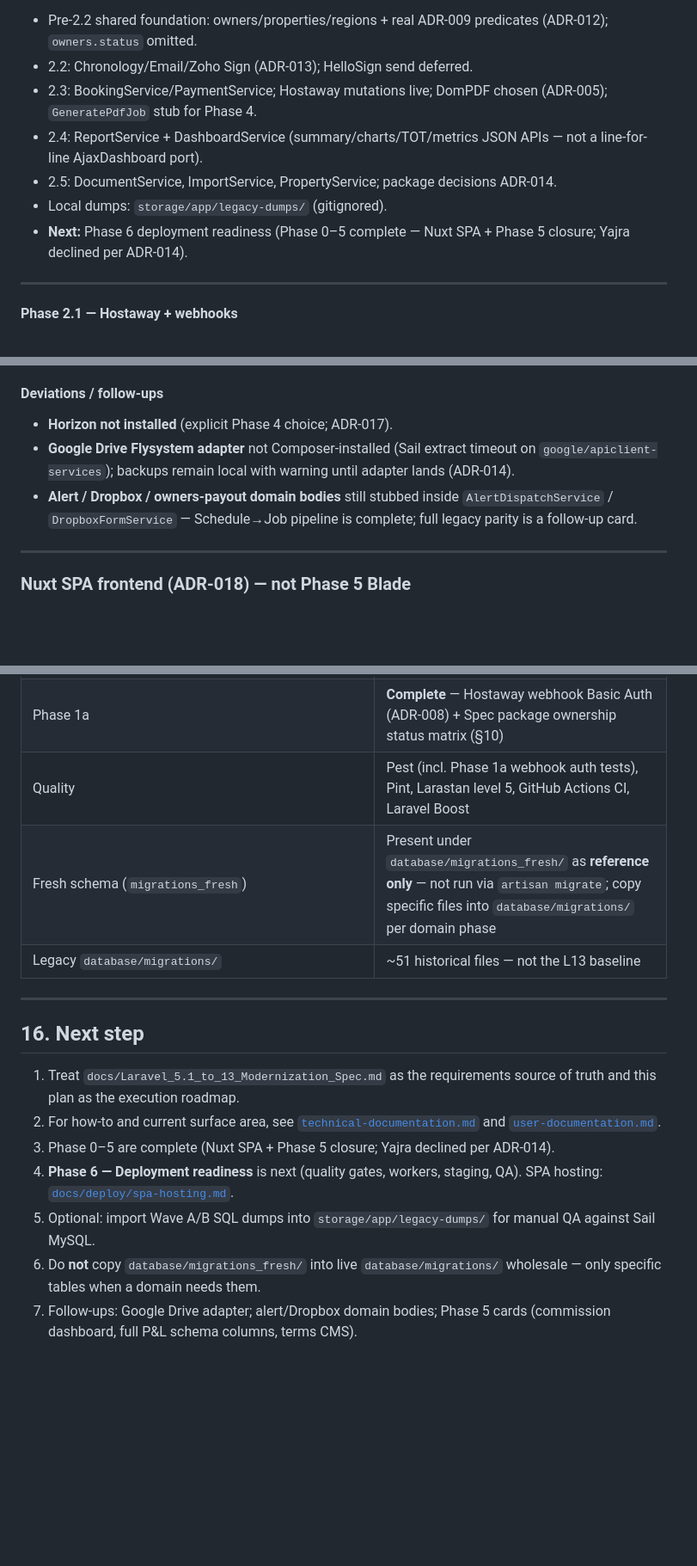
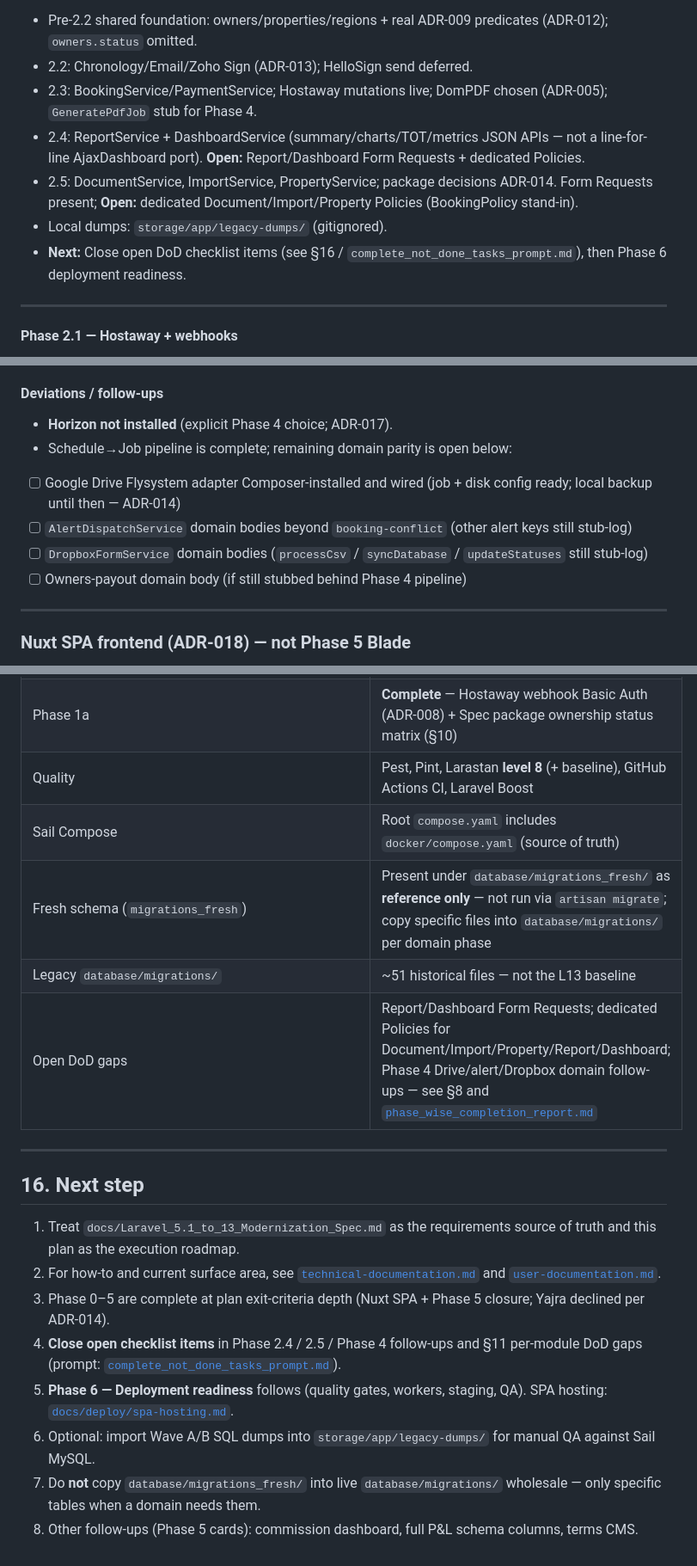
Before and after one commit to shaadahmed/airconcierge13, a Markdown page: docs/migration-plan.md, 3 parts joined by grey strips. Shown at 86% size. Rendered like a GitHub page; blank space fills up the shorter version.

```diff
--- a/docs/migration-plan.md
+++ b/docs/migration-plan.md
@@ -473,10 +473,10 @@ Extract **workflow** business logic from fat controllers into domain-grouped Ser
 - Pre-2.2 shared foundation: owners/properties/regions + real ADR-009 predicates (ADR-012); `owners.status` omitted.
 - 2.2: Chronology/Email/Zoho Sign (ADR-013); HelloSign send deferred.
 - 2.3: BookingService/PaymentService; Hostaway mutations live; DomPDF chosen (ADR-005); `GeneratePdfJob` stub for Phase 4.
-- 2.4: ReportService + DashboardService (summary/charts/TOT/metrics JSON APIs — not a line-for-line AjaxDashboard port).
-- 2.5: DocumentService, ImportService, PropertyService; package decisions ADR-014.
+- 2.4: ReportService + DashboardService (summary/charts/TOT/metrics JSON APIs — not a line-for-line AjaxDashboard port). **Open:** Report/Dashboard Form Requests + dedicated Policies.
+- 2.5: DocumentService, ImportService, PropertyService; package decisions ADR-014. Form Requests present; **Open:** dedicated Document/Import/Property Policies (BookingPolicy stand-in).
 - Local dumps: `storage/app/legacy-dumps/` (gitignored).
-- **Next:** Phase 6 deployment readiness (Phase 0–5 complete — Nuxt SPA + Phase 5 closure; Yajra declined per ADR-014).
+- **Next:** Close open DoD checklist items (see §16 / `complete_not_done_tasks_prompt.md`), then Phase 6 deployment readiness.
 
 ---
 
@@ -812,8 +815,12 @@ Extract **workflow** business logic from fat controllers into domain-grouped Ser
 #### Deviations / follow-ups
 
 - **Horizon not installed** (explicit Phase 4 choice; ADR-017).
-- **Google Drive Flysystem adapter** not Composer-installed (Sail extract timeout on `google/apiclient-services`); backups remain local with warning until adapter lands (ADR-014).
-- **Alert / Dropbox / owners-payout domain bodies** still stubbed inside `AlertDispatchService` / `DropboxFormService` — Schedule→Job pipeline is complete; full legacy parity is a follow-up card.
+- Schedule→Job pipeline is complete; remaining domain parity is open below:
+
+- [ ] Google Drive Flysystem adapter Composer-installed and wired (job + disk config ready; local backup until then — ADR-014)
+- [ ] `AlertDispatchService` domain bodies beyond `booking-conflict` (other alert keys still stub-log)
+- [ ] `DropboxFormService` domain bodies (`processCsv` / `syncDatabase` / `updateStatuses` still stub-log)
+- [ ] Owners-payout domain body (if still stubbed behind Phase 4 pipeline)
 
 ---
 
@@ -1093,9 +1103,11 @@ Every major heading/requirement area from `docs/Laravel_5.1_to_13_Modernization_
 | Laravel 13 scaffold / Sail | **Phase 0 complete** — Sail boots with MySQL `airconcierge`, Redis queue/cache/session, queue worker + scheduler |
 | Phase 1 routing & auth | **Scaffolded** — `UserRole` + Policies (ADR-010), session login, owner-scoped middleware + `User` predicates (ADR-009), Schedule command stubs, Hostaway webhook path. See ADR-007 |
 | Phase 1a | **Complete** — Hostaway webhook Basic Auth (ADR-008) + Spec package ownership status matrix (§10) |
-| Quality | Pest (incl. Phase 1a webhook auth tests), Pint, Larastan level 5, GitHub Actions CI, Laravel Boost |
+| Quality | Pest, Pint, Larastan **level 8** (+ baseline), GitHub Actions CI, Laravel Boost |
+| Sail Compose | Root `compose.yaml` includes `docker/compose.yaml` (source of truth) |
 | Fresh schema (`migrations_fresh`) | Present under `database/migrations_fresh/` as **reference only** — not run via `artisan migrate`; copy specific files into `database/migrations/` per domain phase |
 | Legacy `database/migrations/` | ~51 historical files — not the L13 baseline |
+| Open DoD gaps | Report/Dashboard Form Requests; dedicated Policies for Document/Import/Property/Report/Dashboard; Phase 4 Drive/alert/Dropbox domain follow-ups — see §8 and [`phase_wise_completion_report.md`](phase_wise_completion_report.md) |
 
 ---
 
@@ -1103,8 +1115,9 @@ Every major heading/requirement area from `docs/Laravel_5.1_to_13_Modernization_
 
 1. Treat `docs/Laravel_5.1_to_13_Modernization_Spec.md` as the requirements source of truth and this plan as the execution roadmap.
 2. For how-to and current surface area, see [`technical-documentation.md`](technical-documentation.md) and [`user-documentation.md`](user-documentation.md).
-3. Phase 0–5 are complete (Nuxt SPA + Phase 5 closure; Yajra declined per ADR-014).
-4. **Phase 6 — Deployment readiness** is next (quality gates, workers, staging, QA). SPA hosting: [`docs/deploy/spa-hosting.md`](deploy/spa-hosting.md).
-5. Optional: import Wave A/B SQL dumps into `storage/app/legacy-dumps/` for manual QA against Sail MySQL.
-6. Do **not** copy `database/migrations_fresh/` into live `database/migrations/` wholesale — only specific tables when a domain needs them.
-7. Follow-ups: Google Drive adapter; alert/Dropbox domain bodies; Phase 5 cards (commission dashboard, full P&amp;L schema columns, terms CMS).
+3. Phase 0–5 are complete at plan exit-criteria depth (Nuxt SPA + Phase 5 closure; Yajra declined per ADR-014).
+4. **Close open checklist items** in Phase 2.4 / 2.5 / Phase 4 follow-ups and §11 per-module DoD gaps (prompt: [`complete_not_done_tasks_prompt.md`](complete_not_done_tasks_prompt.md)).
+5. **Phase 6 — Deployment readiness** follows (quality gates, workers, staging, QA). SPA hosting: [`docs/deploy/spa-hosting.md`](deploy/spa-hosting.md).
+6. Optional: import Wave A/B SQL dumps into `storage/app/legacy-dumps/` for manual QA against Sail MySQL.
+7. Do **not** copy `database/migrations_fresh/` into live `database/migrations/` wholesale — only specific tables when a domain needs them.
+8. Other follow-ups (Phase 5 cards): commission dashboard, full P&amp;L schema columns, terms CMS.
```
Also changed, not shown: other parts of docs/migration-plan.md (+28 -22 lines), docs/complete_not_done_tasks_prompt.md (added, +75 -0 lines), docs/phase_wise_completion_report.md (added, +347 -0 lines).
